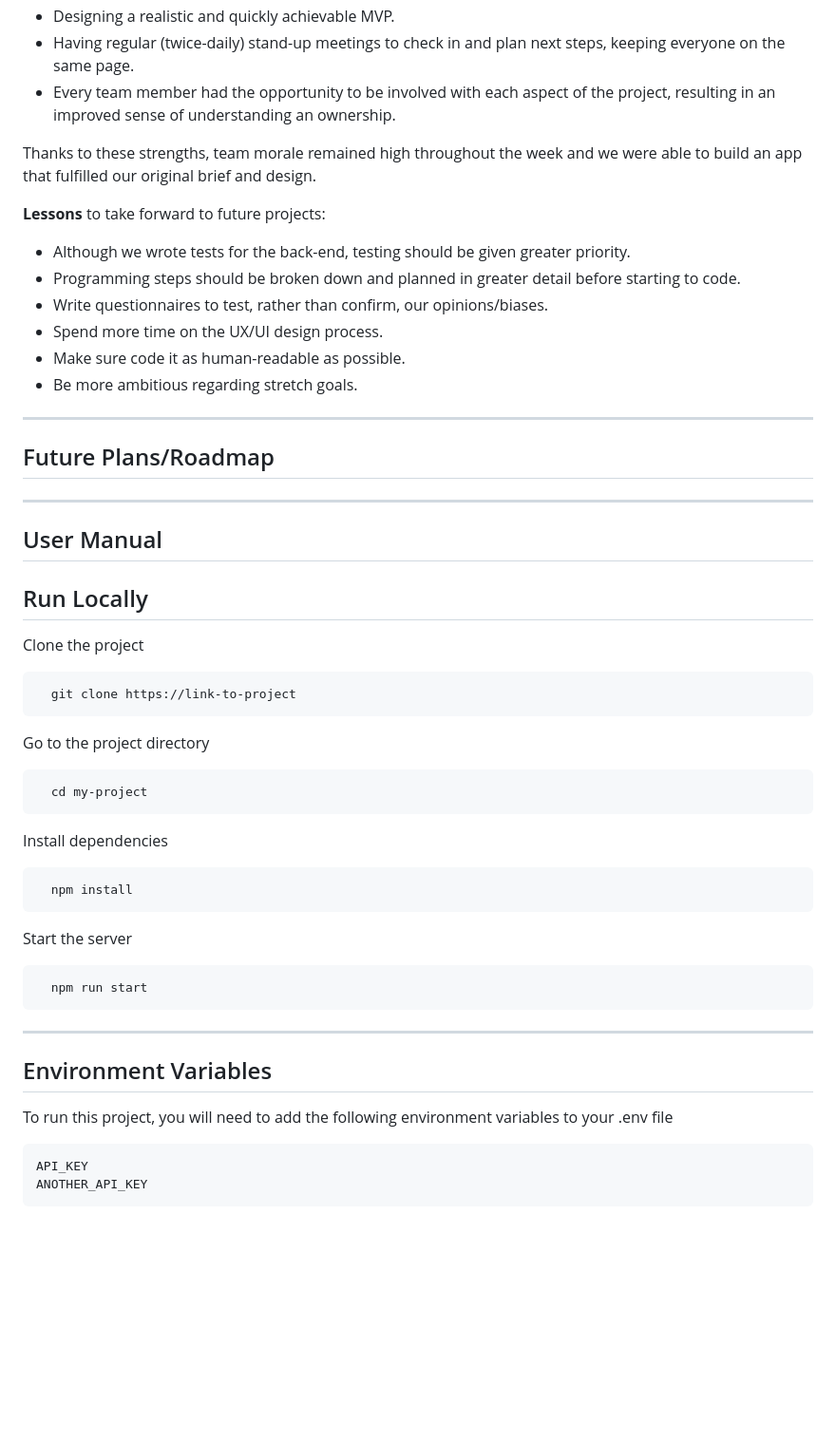
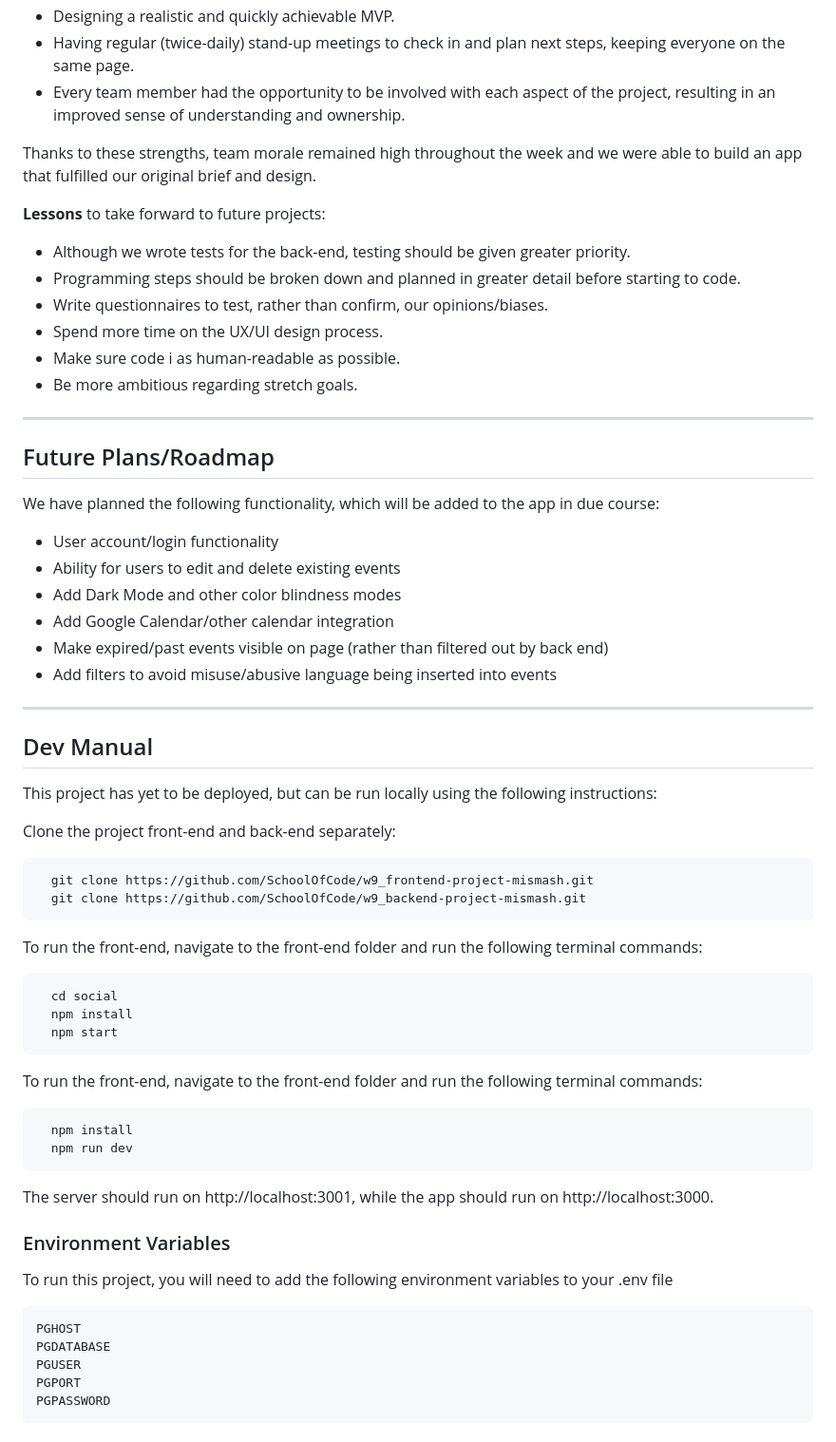
Before and after one commit to simonpartridge86/SoCial-App-Frontend, a Markdown page: README.md, the part around the change printed below. Shown: that part at 95% size. Rendered like a GitHub page; blank space fills up the shorter version.

````diff
--- a/README.md
+++ b/README.md
@@ -35,7 +38,7 @@ Having reflected on the project week as a team, we believe that our **strengths*
 * Creating an environment where all team members felt valued and could contribute.
 * Designing a realistic and quickly achievable MVP.
 * Having regular (twice-daily) stand-up meetings to check in and plan next steps, keeping everyone on the same page.
-* Every team member had the opportunity to be involved with each aspect of the project, resulting in an improved sense of understanding an ownership.
+* Every team member had the opportunity to be involved with each aspect of the project, resulting in an improved sense of understanding and ownership.
 
 Thanks to these strengths, team morale remained high throughout the week and we were able to build an app that fulfilled our original brief and design.
 
@@ -44,49 +47,57 @@ Thanks to these strengths, team morale remained high throughout the week and we
 * Programming steps should be broken down and planned in greater detail before starting to code.
 * Write questionnaires to test, rather than confirm, our opinions/biases.
 * Spend more time on the UX/UI design process.
-* Make sure code it as human-readable as possible.
+* Make sure code i as human-readable as possible.
 * Be more ambitious regarding stretch goals.
 
 ---
 ## Future Plans/Roadmap
+We have planned the following functionality, which will be added to the app in due course:
+* User account/login functionality
+* Ability for users to edit and delete existing events
+* Add Dark Mode and other color blindness modes
+* Add Google Calendar/other calendar integration
+* Make expired/past events visible on page (rather than filtered out by back end)
+* Add filters to avoid misuse/abusive language being inserted into events
 
 ---
 
-## User Manual
+## Dev Manual
 
-## Run Locally
+This project has yet to be deployed, but can be run locally using the following instructions:
 
-Clone the project
+Clone the project front-end and back-end separately:
 
 ```bash
-  git clone https://link-to-project
+  git clone https://github.com/SchoolOfCode/w9_frontend-project-mismash.git
+  git clone https://github.com/SchoolOfCode/w9_backend-project-mismash.git
 ```
 
-Go to the project directory
+To run the front-end, navigate to the front-end folder and run the following terminal commands:
 
 ```bash
-  cd my-project
+  cd social
+  npm install
+  npm start
 ```
 
-Install dependencies
+To run the front-end, navigate to the front-end folder and run the following terminal commands:
 
 ```bash
   npm install
+  npm run dev
 ```
 
-Start the server
+The server should run on http://localhost:3001, while the app should run on http://localhost:3000.
 
-```bash
-  npm run start
-```
-
----
-
-## Environment Variables
+### Environment Variables
 
 To run this project, you will need to add the following environment variables to your .env file
 
 ```
-API_KEY
-ANOTHER_API_KEY
+PGHOST
+PGDATABASE
+PGUSER
+PGPORT
+PGPASSWORD
 ```
````
Also changed, not shown: other parts of README.md (+39 -27 lines), images/app-structure.png (added), images/attend-event.gif (added), images/create-event.gif (added).
